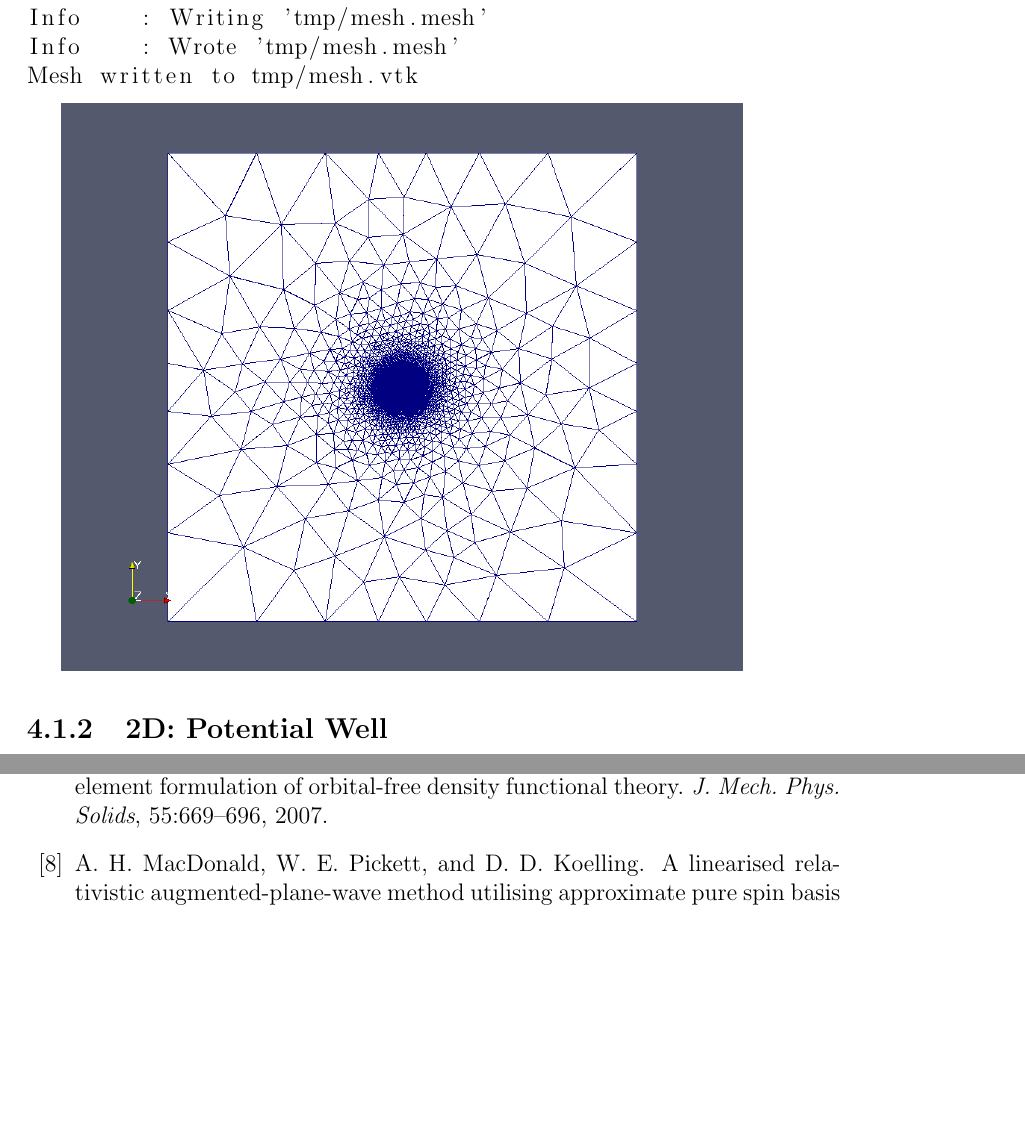
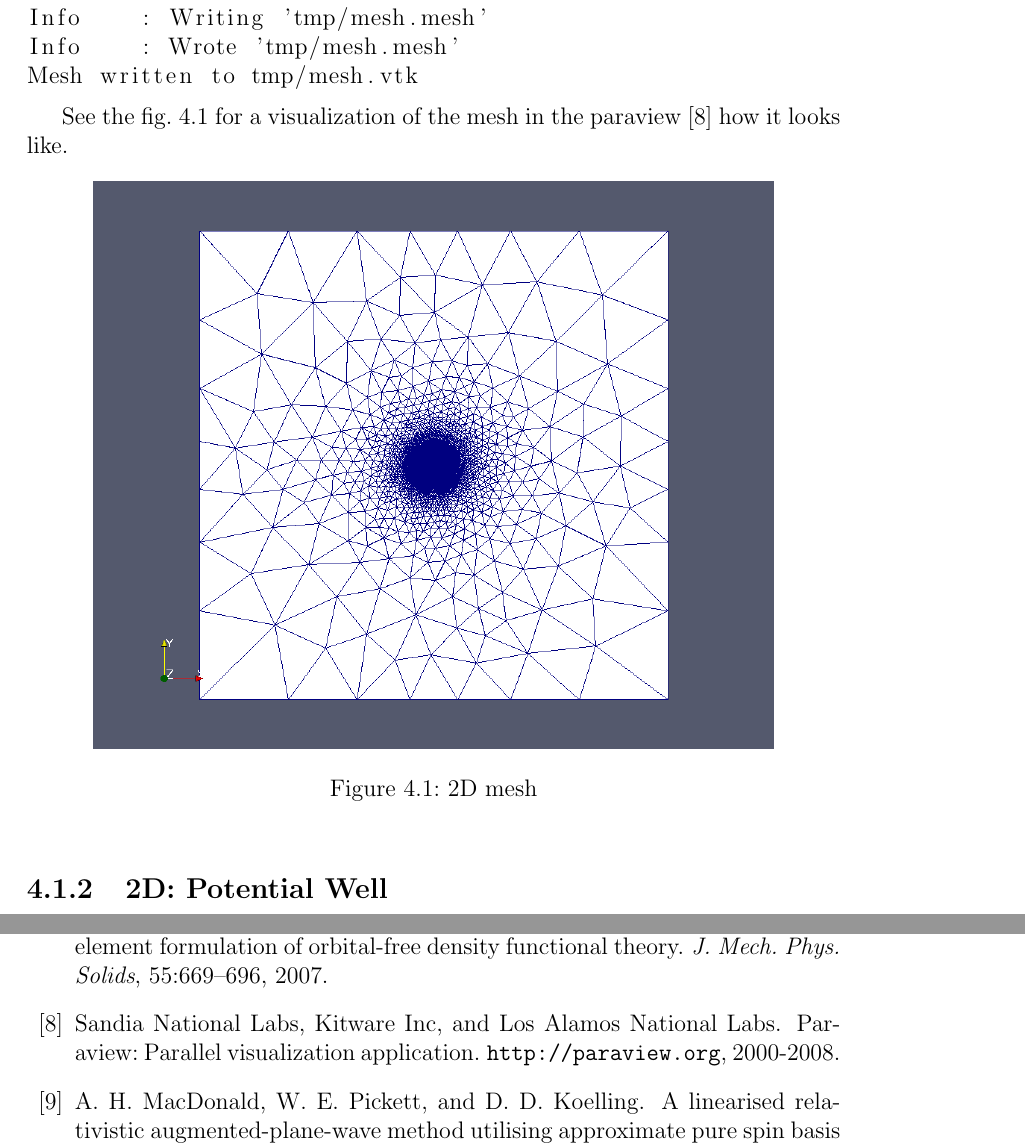
Before and after one commit to certik/master, a LaTeX thesis (master.tex, which reads results.tex): two parts of pages 42 and 87 of 88, joined at a grey line, cut so that both start at the same text, the shorter picture padded with empty space. Compiled offline with pdfLaTeX.

Commit message:
paraview added to citation.

```diff
--- a/results.tex
+++ b/results.tex
@@ -33,7 +33,15 @@ Info    : Wrote 'tmp/mesh.mesh'
 Mesh written to tmp/mesh.vtk
 \end{lstlisting}
 
+See the fig. \ref{fig:mesh2d} for a visualization of the mesh in the paraview
+\cite{paraview}
+ how it looks like.
+
+\begin{figure}[htp]
+\centering
 \includegraphics[width=12cm]{images/mesh1.png}
+\caption{2D mesh}\label{fig:mesh2d}
+\end{figure}
 
 \subsection{2D: Potential Well}
 
```
Also changed, not shown: master.bib (+7 -0 lines).
